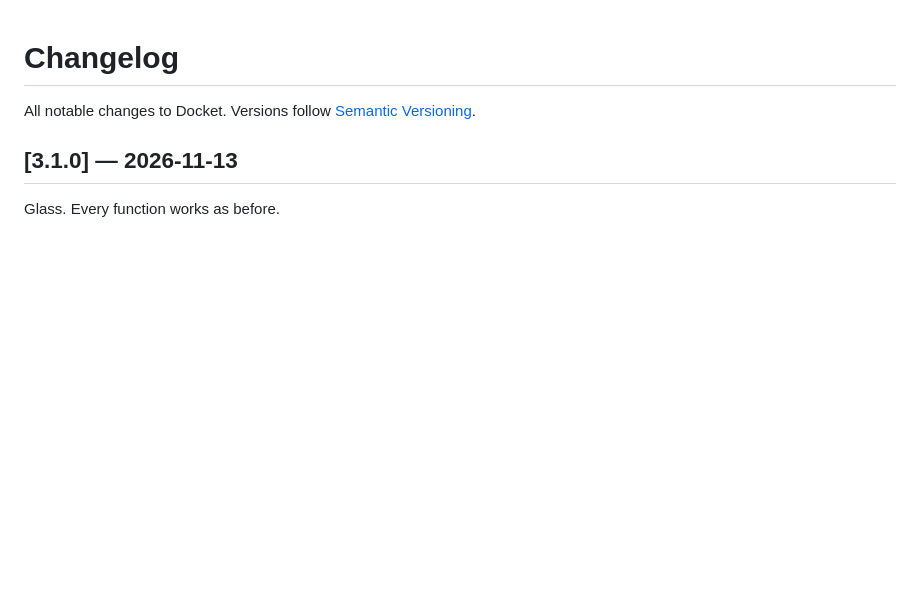
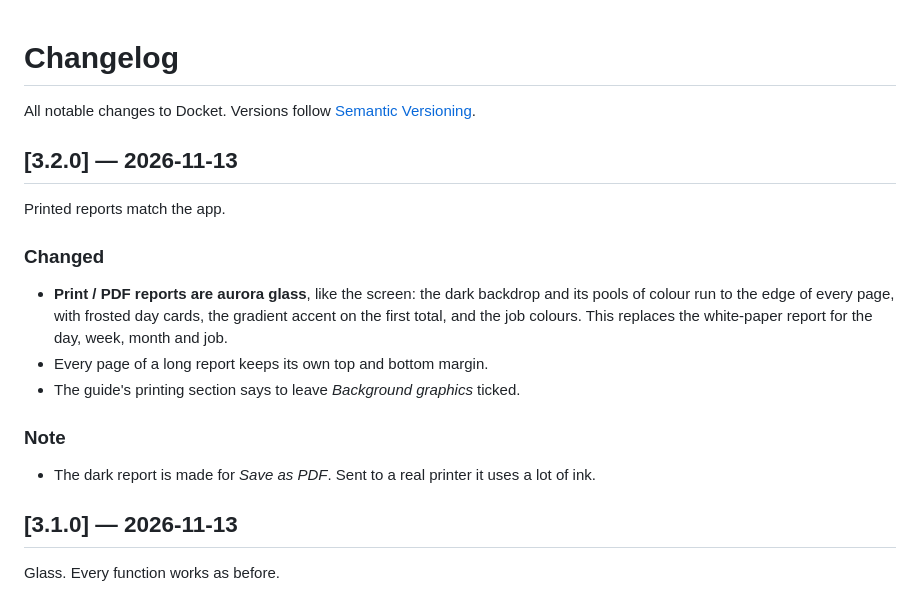
Before and after one commit to Stefs-Time/Track, a Markdown page: CHANGELOG.md, the part around the change. GitHub-like rendering; blank space fills up the shorter version.

```diff
--- a/CHANGELOG.md
+++ b/CHANGELOG.md
@@ -1,6 +1,22 @@
 # Changelog
 
 All notable changes to Docket. Versions follow [Semantic Versioning](https://semver.org/).
+
+## [3.2.0] — 2026-11-13
+
+Printed reports match the app.
+
+### Changed
+- **Print / PDF reports are aurora glass**, like the screen: the dark backdrop
+  and its pools of colour run to the edge of every page, with frosted day
+  cards, the gradient accent on the first total, and the job colours. This
+  replaces the white-paper report for the day, week, month and job.
+- Every page of a long report keeps its own top and bottom margin.
+- The guide's printing section says to leave *Background graphics* ticked.
+
+### Note
+- The dark report is made for *Save as PDF*. Sent to a real printer it uses a
+  lot of ink.
 
 ## [3.1.0] — 2026-11-13
 
```
Also changed, not shown: README.md (+1 -1 lines), docs/ARCHITECTURE.md (+19 -6 lines), docs/screenshots/day.jpg, docs/screenshots/job.jpg, docs/screenshots/month.jpg, docs/screenshots/report.jpg, docs/screenshots/week.jpg, 7 other files.
